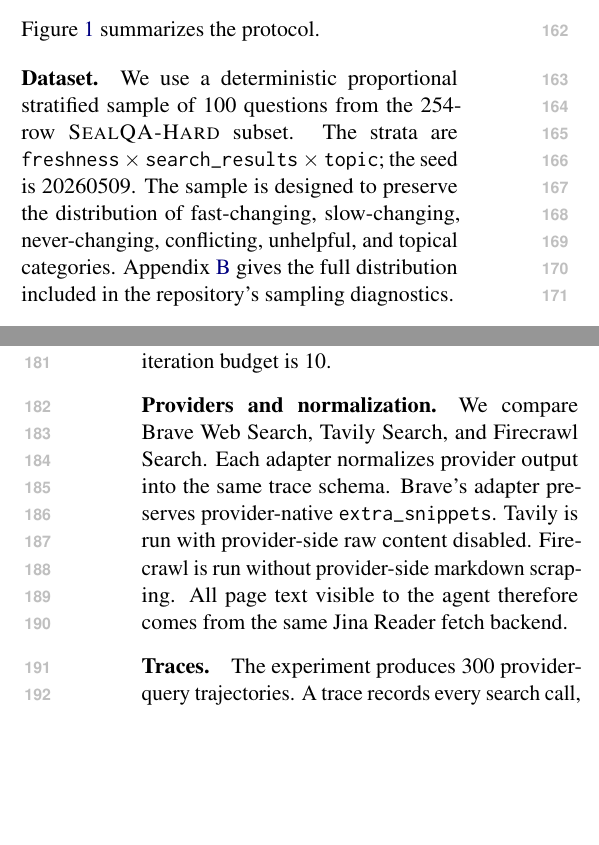
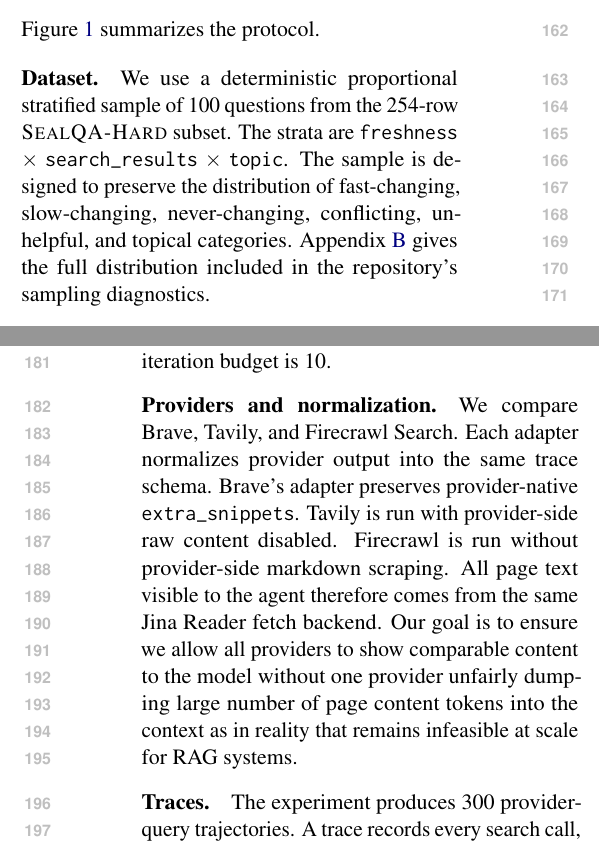
Before and after one commit to selvamsriram/search-api-decision-surface, a LaTeX paper (paper/main_submission.tex, which reads paper/paper_shared.tex): two parts of the columns of pages 2 and 3 of 11, joined at a grey line, cut so that both start at the same text, the shorter picture padded with empty space. Compiled offline with pdfLaTeX.

Commit message:
Minor update

```diff
--- a/paper/paper_shared.tex
+++ b/paper/paper_shared.tex
@@ -52,13 +52,13 @@ Brave, Tavily, Firecrawl, and Jina Reader expose different product interfaces an
 Figure~\ref{fig:architecture} summarizes the protocol.
 
 \paragraph{Dataset.}
-We use a deterministic proportional stratified sample of \NQueries{} questions from the 254-row \textsc{SealQA-Hard} subset. The strata are \texttt{freshness} $\times$ \texttt{search\_results} $\times$ \texttt{topic}; the seed is 20260509. The sample is designed to preserve the distribution of fast-changing, slow-changing, never-changing, conflicting, unhelpful, and topical categories. Appendix~\ref{app:dataset} gives the full distribution included in the repository's sampling diagnostics.
+We use a deterministic proportional stratified sample of \NQueries{} questions from the 254-row \textsc{SealQA-Hard} subset. The strata are \texttt{freshness} $\times$ \texttt{search\_results} $\times$ \texttt{topic}. The sample is designed to preserve the distribution of fast-changing, slow-changing, never-changing, conflicting, unhelpful, and topical categories. Appendix~\ref{app:dataset} gives the full distribution included in the repository's sampling diagnostics.
 
 \paragraph{Agent.}
 The agent has two tools. \searchWeb{} accepts a query string and returns at most ten ranked results. Each result has a document identifier, rank, title, URL, domain, snippet, and provider metadata. \fetchPage{} accepts a document identifier from a prior search result and returns extracted markdown plus fetch metadata. The model may search again, fetch any previously visible document, answer with a short \texttt{FINAL ANSWER}, or abstain. The maximum iteration budget is 10.
 
 \paragraph{Providers and normalization.}
-We compare Brave Web Search, Tavily Search, and Firecrawl Search. Each adapter normalizes provider output into the same trace schema. Brave's adapter preserves provider-native \texttt{extra\_snippets}. Tavily is run with provider-side raw content disabled. Firecrawl is run without provider-side markdown scraping. All page text visible to the agent therefore comes from the same Jina Reader fetch backend.
+We compare Brave, Tavily, and Firecrawl Search. Each adapter normalizes provider output into the same trace schema. Brave's adapter preserves provider-native \texttt{extra\_snippets}. Tavily is run with provider-side raw content disabled. Firecrawl is run without provider-side markdown scraping. All page text visible to the agent therefore comes from the same Jina Reader fetch backend. Our goal is to ensure we allow all providers  to show comparable content to the model without one provider unfairly dumping large number of page content tokens into the context as in reality that remains infeasible at scale for RAG systems.
 
 \paragraph{Traces.}
 The experiment produces \NTraces{} provider-query trajectories. A trace records every search call, every returned URL, every fetch decision, fetch status, token usage, latency, final answer, and gold answer. The provider-comparison scripts deterministically derive EM/F1, token, URL-hit, and per-query support fields from these traces.
```
Also changed, not shown: paper/main.pdf, 5 other files.
